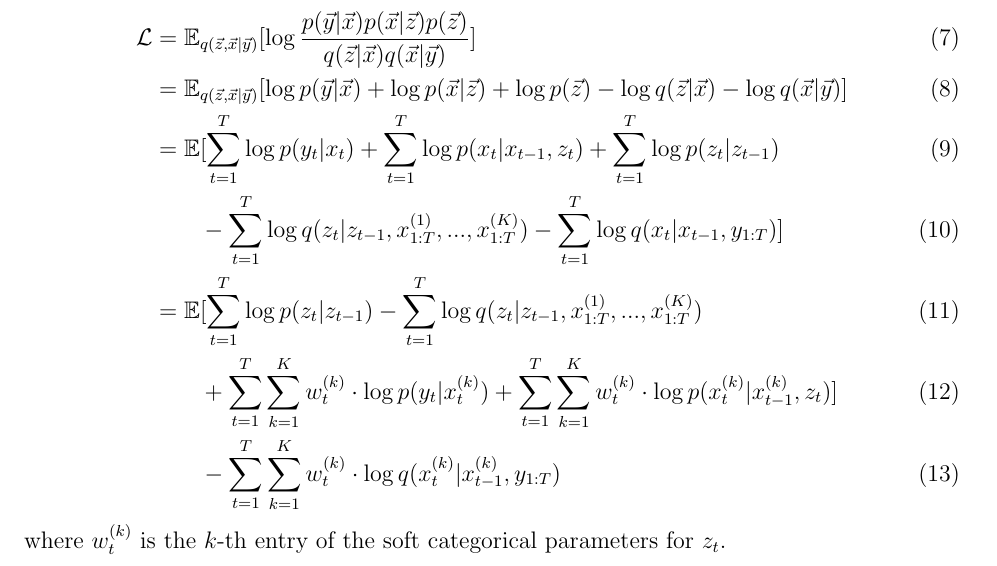
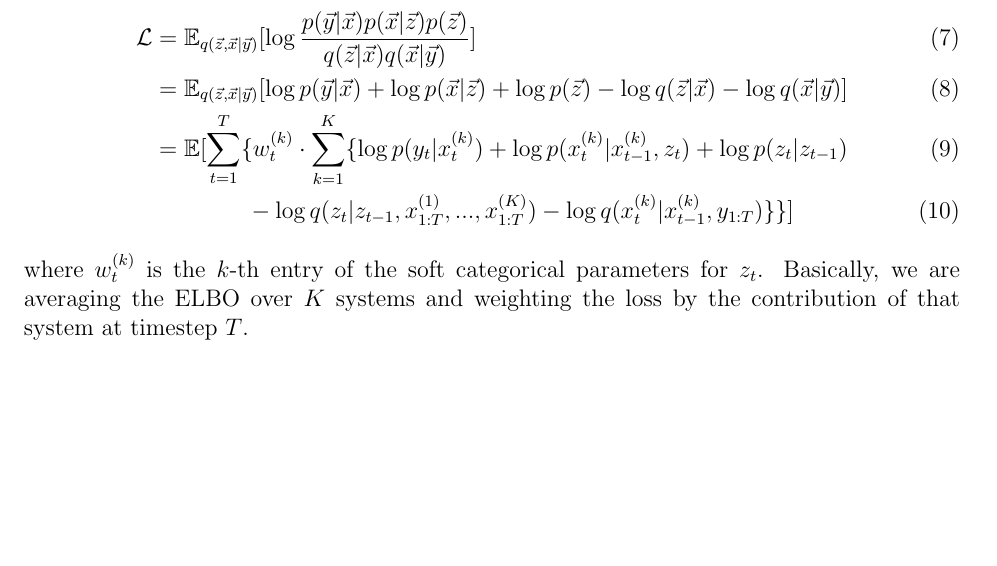
Before and after one commit to mhw32/neural-navier-stokes, a LaTeX document (derivations/sndm/elbo.tex): part of the page, cut so that both start at the same text, the shorter picture padded with empty space. Compiled offline with pdfLaTeX.

Commit message:
ok i kinda understand the loss better now

```diff
--- a/derivations/sndm/elbo.tex
+++ b/derivations/sndm/elbo.tex
@@ -42,11 +42,8 @@ Note, $x^{(k)}_{1:T}$ for $k=1...K$ indicates the latent variables generated fro
 \begin{align}
     \mathcal{L} &= \mathbb{E}_{q(\vec{z},\vec{x}|\vec{y})}[\log \frac{p(\vec{y}|\vec{x})p(\vec{x}|\vec{z})p(\vec{z})}{q(\vec{z}|\vec{x})q(\vec{x}|\vec{y})}] \\
     &= \mathbb{E}_{q(\vec{z},\vec{x}|\vec{y})}[\log p(\vec{y}|\vec{x}) + \log p(\vec{x}|\vec{z}) + \log p(\vec{z}) - \log q(\vec{z}|\vec{x}) - \log q(\vec{x}|\vec{y})] \\
-    &= \mathbb{E}[\sum_{t=1}^T \log p(y_t|x_t) + \sum_{t=1}^T \log p(x_t|x_{t-1},z_t) + \sum_{t=1}^T \log p(z_t|z_{t-1}) \\ &\qquad - \sum_{t=1}^T \log q(z_t|z_{t-1},x^{(1)}_{1:T},...,x^{(K)}_{1:T}) -  \sum_{t=1}^T \log q(x_t|x_{t-1},y_{1:T})] \\
-    &= \mathbb{E}[\sum_{t=1}^T \log p(z_t|z_{t-1}) - \sum_{t=1}^T \log q(z_t|z_{t-1},x^{(1)}_{1:T},...,x^{(K)}_{1:T}) \\
-    &\qquad+ \sum_{t=1}^T \sum_{k=1}^K w_t^{(k)} \cdot \log p(y_t|x^{(k)}_t) + \sum_{t=1}^T \sum_{k=1}^K w_t^{(k)} \cdot \log p(x^{(k)}_t|x^{(k)}_{t-1},z_t)] \\
-    &\qquad - \sum_{t=1}^T\sum_{k=1}^K w_t^{(k)} \cdot \log q(x^{(k)}_t|x^{(k)}_{t-1},y_{1:T})
+    &= \mathbb{E}[\sum_{t=1}^T \{ w_t^{(k)} \cdot \sum_{k=1}^K \{ \log p(y_t|x^{(k)}_t) + \log p(x^{(k)}_t|x^{(k)}_{t-1},z_t) + \log p(z_t|z_{t-1}) \\ &\qquad\qquad - \log q(z_t|z_{t-1},x^{(1)}_{1:T},...,x^{(K)}_{1:T}) - \log q(x^{(k)}_t|x^{(k)}_{t-1},y_{1:T}) \} \} ]
 \end{align}
-where $w_t^{(k)}$ is the $k$-th entry of the soft categorical parameters for $z_t$.
+where $w_t^{(k)}$ is the $k$-th entry of the soft categorical parameters for $z_t$. Basically, we are averaging the ELBO over $K$ systems and weighting the loss by the contribution of that system at timestep $T$.
 
 \end{document}
```
Also changed, not shown: derivations/sndm/elbo.pdf.
